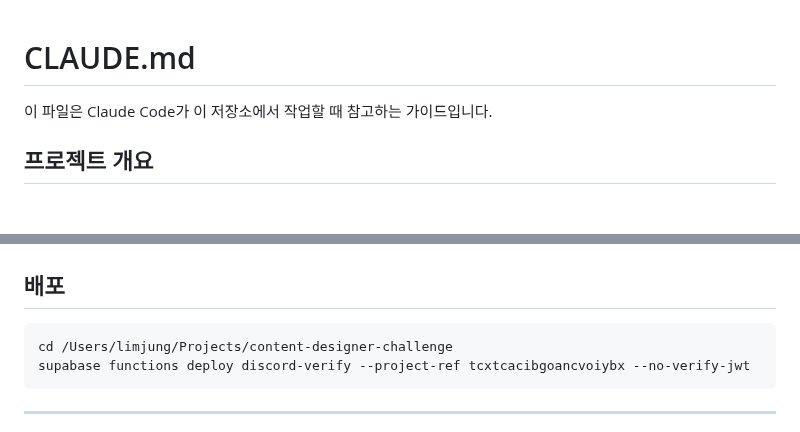
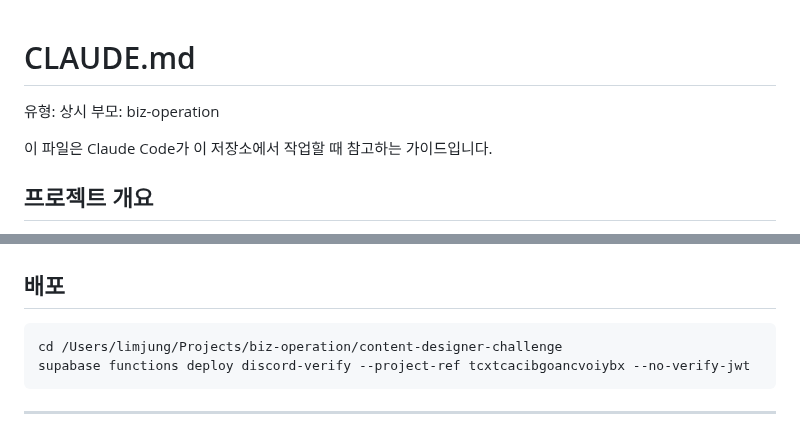
Before and after one commit to ggplab/content_designer_challenge, a Markdown page: CLAUDE.md, 2 parts joined by grey strips. Rendered like a GitHub page; blank space fills up the shorter version.

Commit message:
chore: 2026-09-09 프로젝트 통폐합 경로·거버넌스 갱신
~/Projects 최상위를 82개에서 27개로 재편하면서 이 레포에 남은
옛 경로 참조를 새 위치로 고치고, 유형·부모 선언을 정리했다.

Co-Authored-By: Claude Opus 5 <noreply@anthropic.com>

````diff
--- a/CLAUDE.md
+++ b/CLAUDE.md
@@ -1,4 +1,7 @@
 # CLAUDE.md
+
+유형: 상시
+부모: biz-operation
 
 이 파일은 Claude Code가 이 저장소에서 작업할 때 참고하는 가이드입니다.
 
@@ -157,7 +160,7 @@ const week = Math.max(1, Math.ceil((days + 1) / 7));
 ## 배포
 
 ```bash
-cd /Users/limjung/Projects/content-designer-challenge
+cd /Users/limjung/Projects/biz-operation/content-designer-challenge
 supabase functions deploy discord-verify --project-ref tcxtcacibgoancvoiybx --no-verify-jwt
 ```
 
````
Also changed, not shown: docs/youtube-challenge-plan.md (+1 -1 lines).
